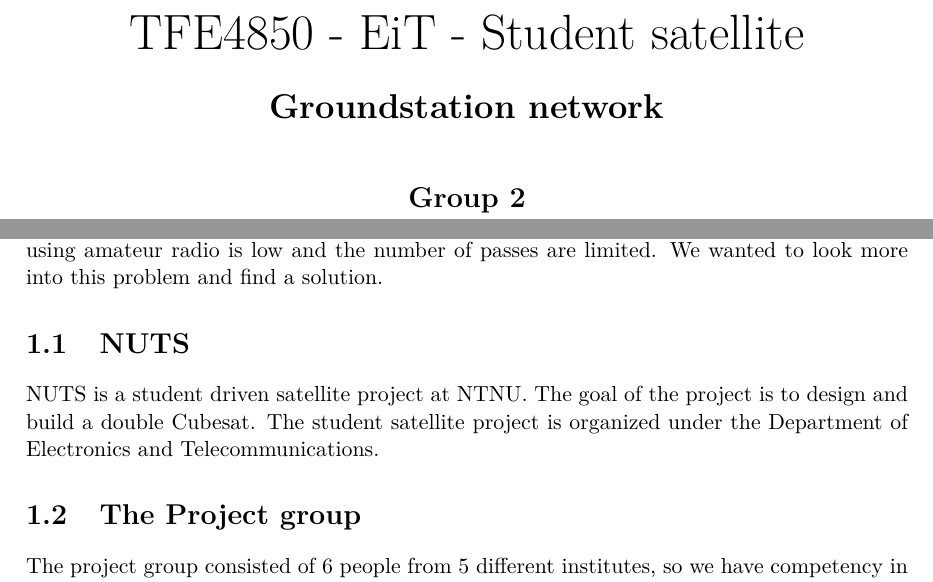
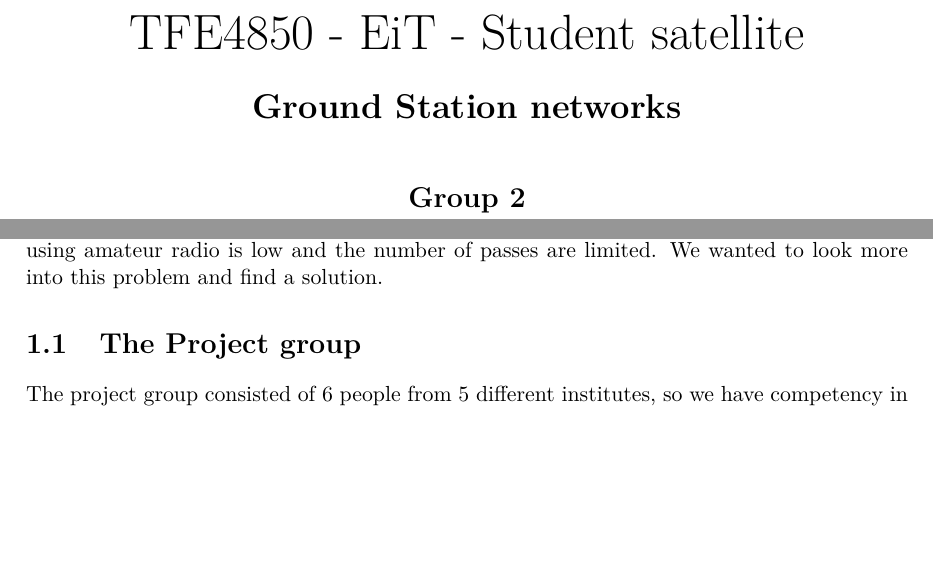
Before and after one commit to Ekerholten/EIT-Gruppe-Blue-Box, a LaTeX thesis (Rapport/report_main.tex, which reads Rapport/Introduction/Introduction.tex, Rapport/title.tex): two parts of pages 1 and 6 of 22, joined at a grey line, cut so that both start at the same text, the shorter picture padded with empty space. Compiled offline with pdfLaTeX.

Commit message:
Endret tittle

```diff
--- a/Rapport/Introduction/Introduction.tex
+++ b/Rapport/Introduction/Introduction.tex
@@ -5,9 +5,9 @@
 
 %Since the transfer rate is limited by the antenna its hard to increase the transfer rate without changing the antenna itself. We therefore chose to dive more into how we could increase the number of downstream per pas. We looked into how we could utilize a network of ground stations. We needed to find an existing network that had other ground stations already connected. Carpcomm had seemingly a well established network and was one of the main reason for why we chose it.
 
-\section{NUTS}
+%\section{NUTS}
 
-NUTS is a student driven satellite project at NTNU. The goal of the project is to design and build a double Cubesat. The student satellite project is organized under the  Department of Electronics and Telecommunications.
+%NUTS is a student driven satellite project at NTNU. The goal of the project is to design and build a double Cubesat. The student satellite project is organized under the  Department of Electronics and Telecommunications.
 
 \section{The Project group}
 The project group consisted of 6 people from 5 different institutes, so we have competency in a variety of fields. The group members can be seen in \autoref{tab:groupmembers}.
--- a/Rapport/title.tex
+++ b/Rapport/title.tex
@@ -5,7 +5,7 @@
 {\Huge TFE4850 - EiT - Student satellite}
 
 \vspace*{0.5cm}
-{\LARGE\textbf{Groundstation network}}
+{\LARGE\textbf{Ground Station networks}}
 
 \vspace*{0.7cm}
 {\Large
```
